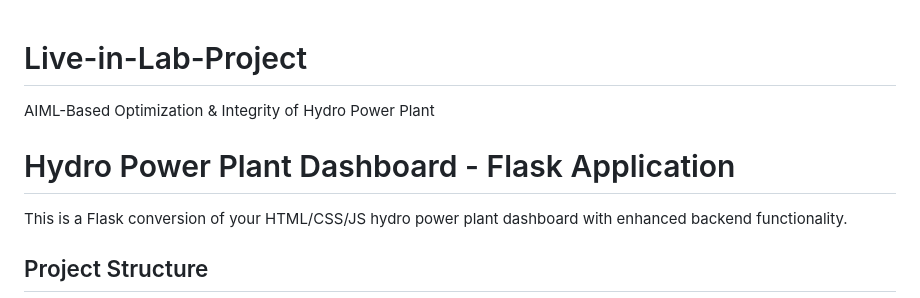
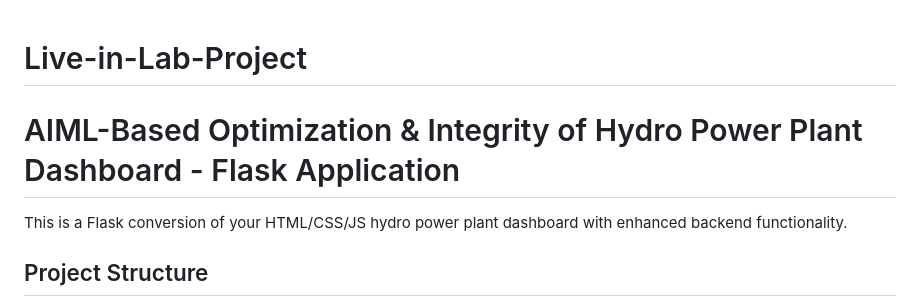
Before and after one commit to cyancoder4066/Live-in-Lab-Project, a Markdown page: README.md, the part around the change. Drawn GitHub-style.

```diff
--- a/README.md
+++ b/README.md
@@ -1,7 +1,6 @@
 # Live-in-Lab-Project
-AIML-Based Optimization &amp; Integrity of Hydro Power Plant
 
-# Hydro Power Plant Dashboard - Flask Application
+# AIML-Based Optimization &amp; Integrity of Hydro Power Plant Dashboard - Flask Application
 
 This is a Flask conversion of your HTML/CSS/JS hydro power plant dashboard with enhanced backend functionality.
 
```
